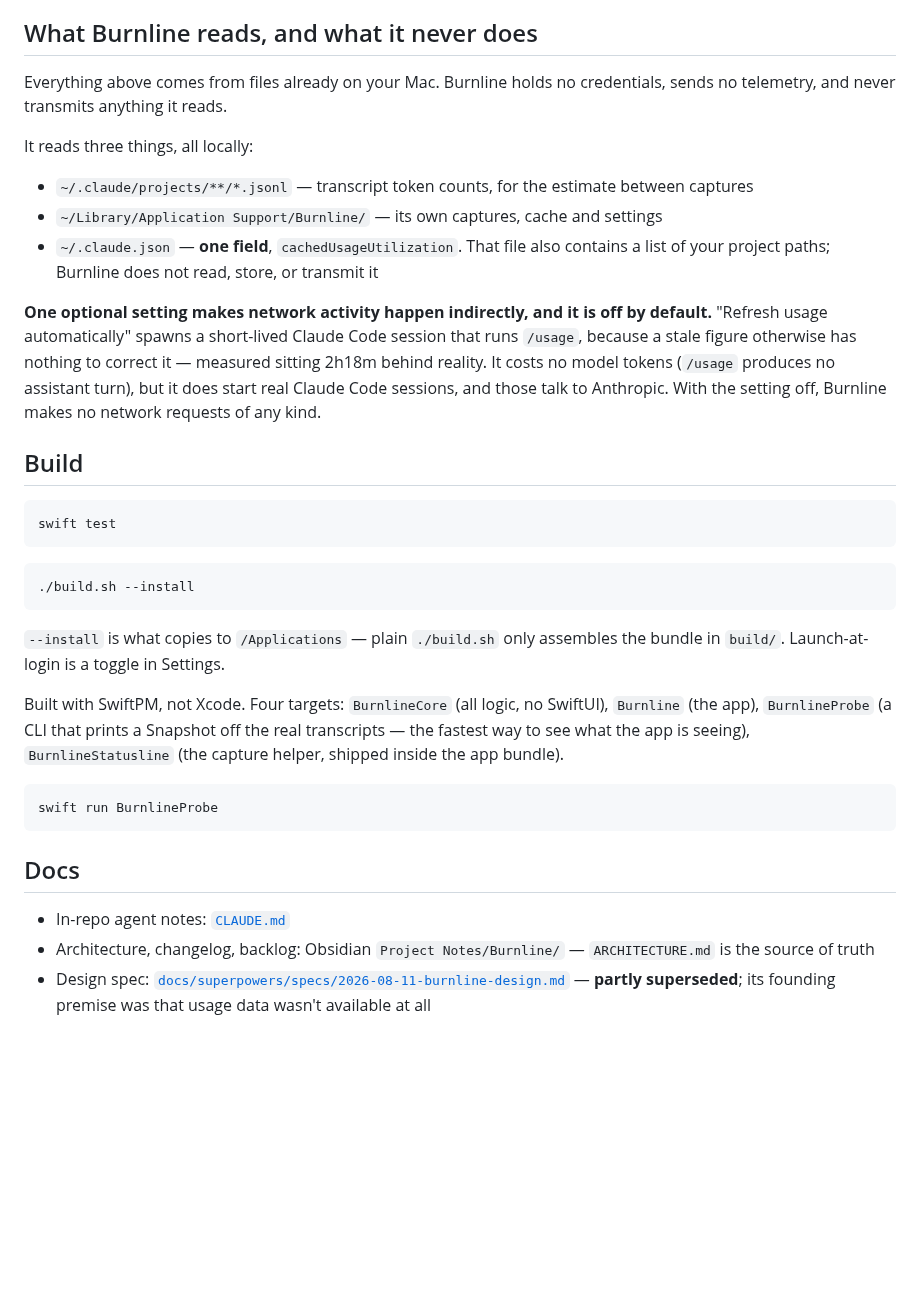
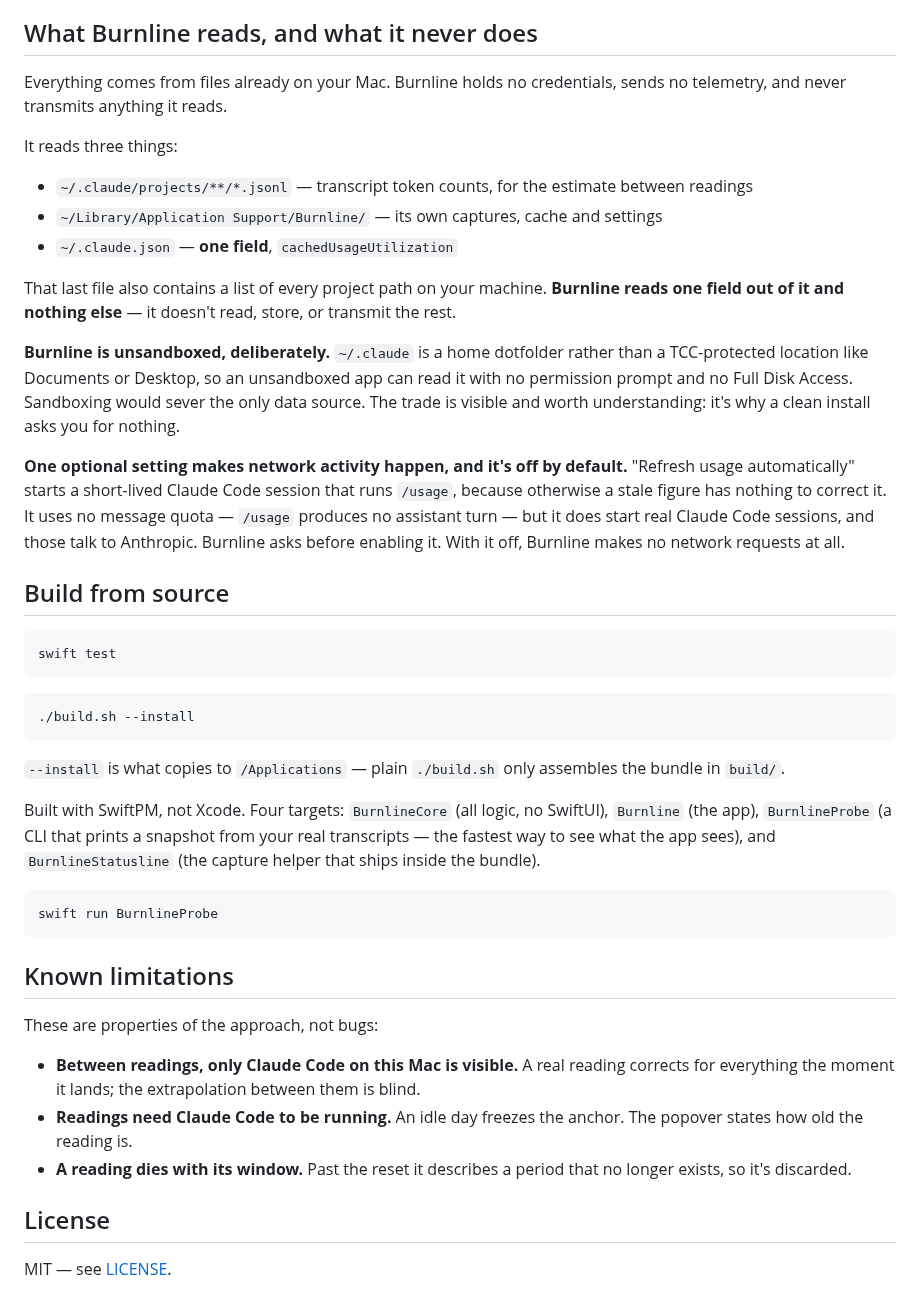
Before and after one commit to Stixum/Burnline, a Markdown page: README.md, the part around one of its changes. Drawn GitHub-style; blank space fills up the shorter version.

````diff
--- a/README.md
+++ b/README.md
@@ -32,17 +60,21 @@ Between captures the app extrapolates from token counts in `~/.claude/projects/*
 
 ## What Burnline reads, and what it never does
 
-Everything above comes from files already on your Mac. Burnline holds no credentials, sends no telemetry, and never transmits anything it reads.
+Everything comes from files already on your Mac. Burnline holds no credentials, sends no telemetry, and never transmits anything it reads.
 
-It reads three things, all locally:
+It reads three things:
 
-- `~/.claude/projects/**/*.jsonl` — transcript token counts, for the estimate between captures
+- `~/.claude/projects/**/*.jsonl` — transcript token counts, for the estimate between readings
 - `~/Library/Application Support/Burnline/` — its own captures, cache and settings
-- `~/.claude.json` — **one field**, `cachedUsageUtilization`. That file also contains a list of your project paths; Burnline does not read, store, or transmit it
+- `~/.claude.json` — **one field**, `cachedUsageUtilization`
 
-**One optional setting makes network activity happen indirectly, and it is off by default.** "Refresh usage automatically" spawns a short-lived Claude Code session that runs `/usage`, because a stale figure otherwise has nothing to correct it — measured sitting 2h18m behind reality. It costs no model tokens (`/usage` produces no assistant turn), but it does start real Claude Code sessions, and those talk to Anthropic. With the setting off, Burnline makes no network requests of any kind.
+That last file also contains a list of every project path on your machine. **Burnline reads one field out of it and nothing else** — it doesn't read, store, or transmit the rest.
 
-## Build
+**Burnline is unsandboxed, deliberately.** `~/.claude` is a home dotfolder rather than a TCC-protected location like Documents or Desktop, so an unsandboxed app can read it with no permission prompt and no Full Disk Access. Sandboxing would sever the only data source. The trade is visible and worth understanding: it's why a clean install asks you for nothing.
+
+**One optional setting makes network activity happen, and it's off by default.** "Refresh usage automatically" starts a short-lived Claude Code session that runs `/usage`, because otherwise a stale figure has nothing to correct it. It uses no message quota — `/usage` produces no assistant turn — but it does start real Claude Code sessions, and those talk to Anthropic. Burnline asks before enabling it. With it off, Burnline makes no network requests at all.
+
+## Build from source
 
 ```bash
 swift test
@@ -52,16 +84,22 @@ swift test
 ./build.sh --install
 ```
 
-`--install` is what copies to `/Applications` — plain `./build.sh` only assembles the bundle in `build/`. Launch-at-login is a toggle in Settings.
+`--install` is what copies to `/Applications` — plain `./build.sh` only assembles the bundle in `build/`.
 
-Built with SwiftPM, not Xcode. Four targets: `BurnlineCore` (all logic, no SwiftUI), `Burnline` (the app), `BurnlineProbe` (a CLI that prints a Snapshot off the real transcripts — the fastest way to see what the app is seeing), `BurnlineStatusline` (the capture helper, shipped inside the app bundle).
+Built with SwiftPM, not Xcode. Four targets: `BurnlineCore` (all logic, no SwiftUI), `Burnline` (the app), `BurnlineProbe` (a CLI that prints a snapshot from your real transcripts — the fastest way to see what the app sees), and `BurnlineStatusline` (the capture helper that ships inside the bundle).
 
 ```bash
 swift run BurnlineProbe
 ```
 
-## Docs
+## Known limitations
 
-- In-repo agent notes: [`CLAUDE.md`](CLAUDE.md)
-- Architecture, changelog, backlog: Obsidian `Project Notes/Burnline/` — `ARCHITECTURE.md` is the source of truth
-- Design spec: [`docs/superpowers/specs/2026-08-11-burnline-design.md`](docs/superpowers/specs/2026-08-11-burnline-design.md) — **partly superseded**; its founding premise was that usage data wasn't available at all
+These are properties of the approach, not bugs:
+
+- **Between readings, only Claude Code on this Mac is visible.** A real reading corrects for everything the moment it lands; the extrapolation between them is blind.
+- **Readings need Claude Code to be running.** An idle day freezes the anchor. The popover states how old the reading is.
+- **A reading dies with its window.** Past the reset it describes a period that no longer exists, so it's discarded.
+
+## License
+
+MIT — see [LICENSE](LICENSE).
````
Also changed, not shown: other parts of README.md (+38 -10 lines), docs/images/popover.png (added), 4 other files.
